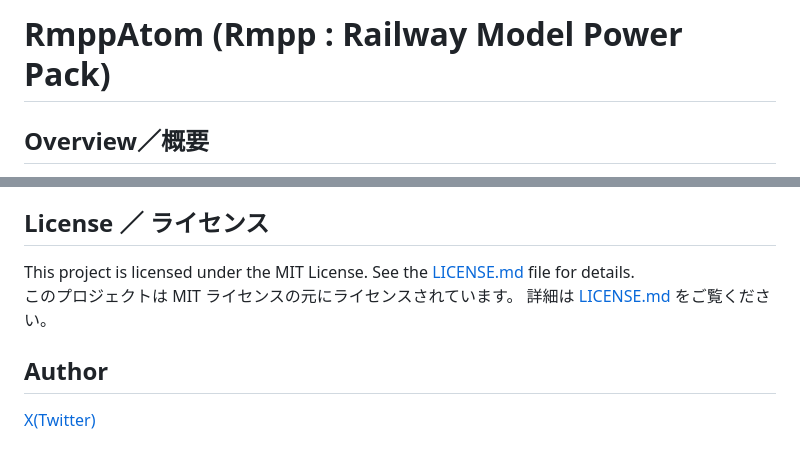
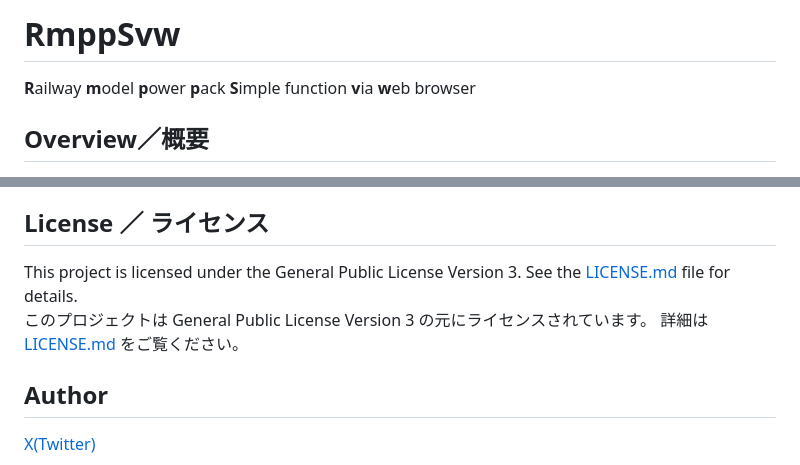
Before and after one commit to rapid4mifu/RmppSvw, a Markdown page: README.md, 2 parts joined by grey strips. Drawn GitHub-style.

Commit message:
change : repository name

```diff
--- a/README.md
+++ b/README.md
@@ -1,4 +1,5 @@
-# RmppAtom (Rmpp : Railway Model Power Pack)
+# RmppSvw
+ **R**ailway **m**odel **p**ower **p**ack **S**imple function **v**ia **w**eb browser
 ## Overview／概要
 A compact power pack for N-scale railway models operated with a web browser using ATOM Lite.<br/>
 ATOM Liteを使用したWebブラウザで操作するコンパクトなNゲージ鉄道模型用パワーパックです。
@@ -73,8 +74,8 @@ ATOM Liteを使用したWebブラウザで操作するコンパクトなNゲー
  サンプルとして、ビルド済みのバイナリファイルを提供しています。ウェブシリアル機能に対応したブラウザ（Chrome、Microsoft Edge など）から [https://rapid4mifu.github.io/](https://rapid4mifu.github.io/) へアクセスし、パソコンに接続した ATOM Lite へウェブシリアル経由でバイナリファイルを書き込むことができます。その他の使用方法は、[Usage.md](USAGE_jp.md)を参照ください。
 
 ## License ／ ライセンス
-This project is licensed under the MIT License. See the [LICENSE.md](LICENSE) file for details.<br/>
-このプロジェクトは MIT ライセンスの元にライセンスされています。 詳細は [LICENSE.md](LICENSE) をご覧ください。
+This project is licensed under the General Public License Version 3. See the [LICENSE.md](LICENSE) file for details.<br/>
+このプロジェクトは General Public License Version 3 の元にライセンスされています。 詳細は [LICENSE.md](LICENSE) をご覧ください。
 
 ## Author
 [X(Twitter)](https://x.com/rapid_mifu)
```
